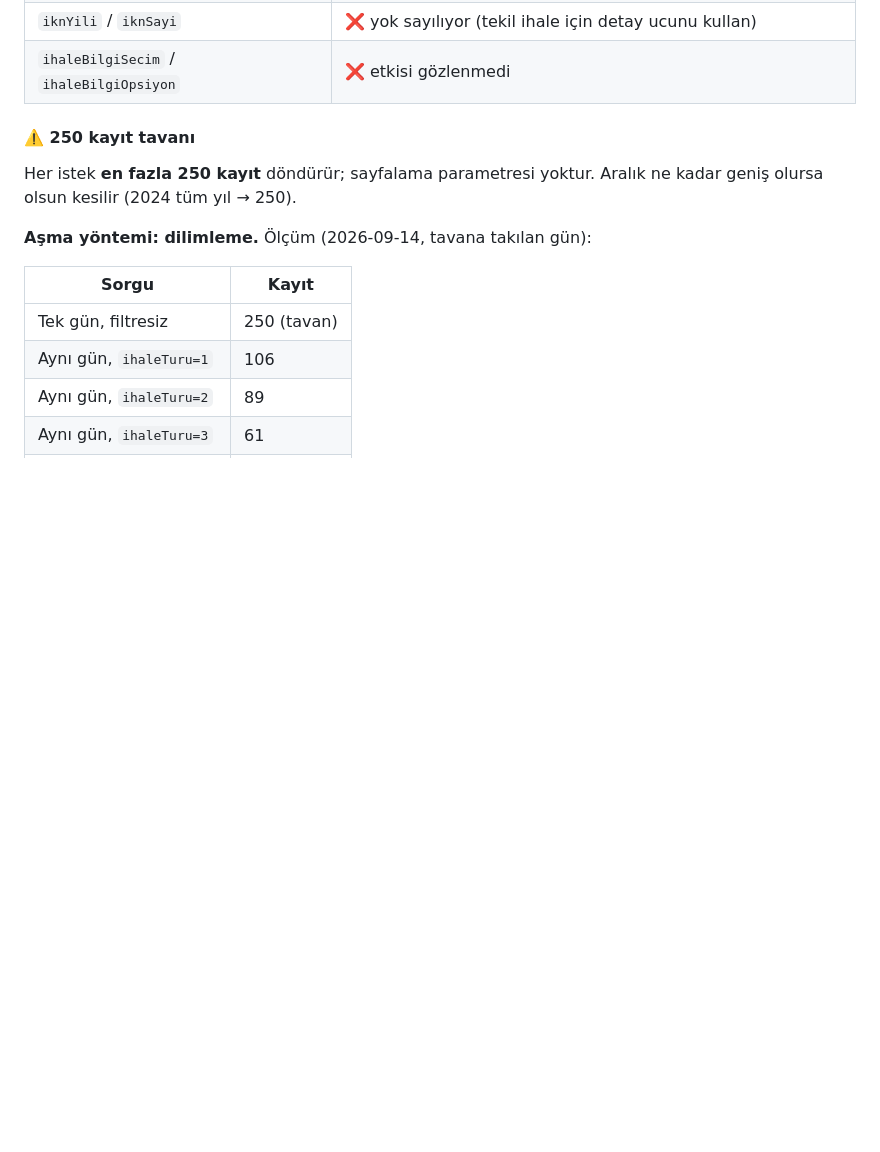
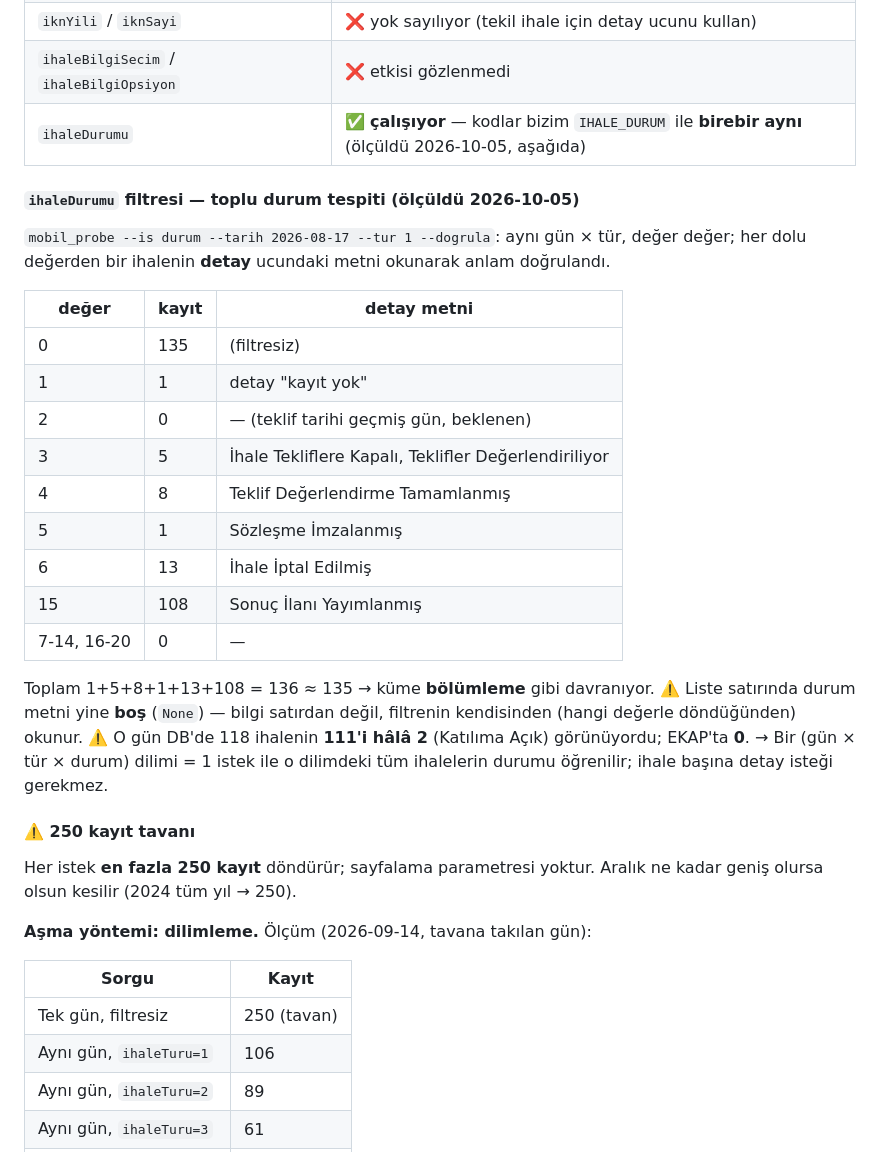
Before and after one commit to firatbadur/ihaletakip-api, a Markdown page: docs/ekap-mobil-api.md, the part around the change. GitHub-like rendering; blank space fills up the shorter version.

Commit message:
docs(ekap): mobil liste ihaleDurumu filtresi ölçüldü — kodlar IHALE_DURUM ile birebir
Co-Authored-By: Claude Opus 5.5 <noreply@anthropic.com>

```diff
--- a/docs/ekap-mobil-api.md
+++ b/docs/ekap-mobil-api.md
@@ -94,6 +94,31 @@ ihaleIlani, duzeltmeIlanlari, iptalIlani, onIlan, sonucIlanlari, ilan2015Sonrasi
 | `orderBy` ("IKN Asc"/"Desc") | ❌ yok sayılıyor |
 | `iknYili` / `iknSayi` | ❌ yok sayılıyor (tekil ihale için detay ucunu kullan) |
 | `ihaleBilgiSecim` / `ihaleBilgiOpsiyon` | ❌ etkisi gözlenmedi |
+| `ihaleDurumu` | ✅ **çalışıyor** — kodlar bizim `IHALE_DURUM` ile **birebir aynı** (ölçüldü 2026-10-05, aşağıda) |
+
+#### `ihaleDurumu` filtresi — toplu durum tespiti (ölçüldü 2026-10-05)
+
+`mobil_probe --is durum --tarih 2026-08-17 --tur 1 --dogrula`: aynı gün × tür, değer
+değer; her dolu değerden bir ihalenin **detay** ucundaki metni okunarak anlam doğrulandı.
+
+| değer | kayıt | detay metni |
+|---|---|---|
+| 0 | 135 | (filtresiz) |
+| 1 | 1 | detay "kayıt yok" |
+| 2 | 0 | — (teklif tarihi geçmiş gün, beklenen) |
+| 3 | 5 | İhale Tekliflere Kapalı, Teklifler Değerlendiriliyor |
+| 4 | 8 | Teklif Değerlendirme Tamamlanmış |
+| 5 | 1 | Sözleşme İmzalanmış |
+| 6 | 13 | İhale İptal Edilmiş |
+| 15 | 108 | Sonuç İlanı Yayımlanmış |
+| 7-14, 16-20 | 0 | — |
+
+Toplam 1+5+8+1+13+108 = 136 ≈ 135 → küme **bölümleme** gibi davranıyor.
+⚠️ Liste satırında durum metni yine **boş** (`None`) — bilgi satırdan değil, filtrenin
+kendisinden (hangi değerle döndüğünden) okunur.
+⚠️ O gün DB'de 118 ihalenin **111'i hâlâ 2** (Katılıma Açık) görünüyordu; EKAP'ta **0**.
+→ Bir (gün × tür × durum) dilimi = 1 istek ile o dilimdeki tüm ihalelerin durumu
+öğrenilir; ihale başına detay isteği gerekmez.
 
 #### ⚠️ 250 kayıt tavanı
 
```
